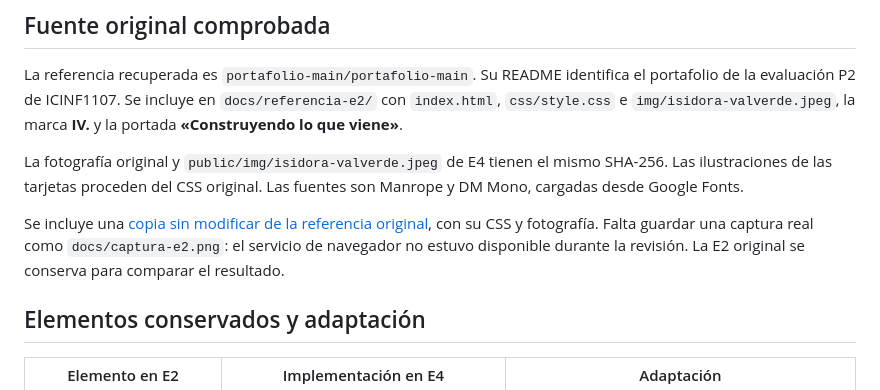
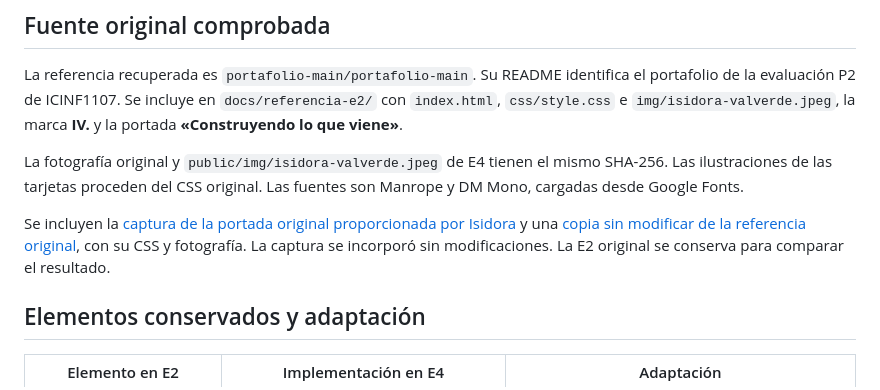
Before and after one commit to isidoraavs/evaluacion_4-isidora_valverde, a Markdown page: INVENTARIO.md, the part around the change. GitHub-like rendering.

```diff
--- a/INVENTARIO.md
+++ b/INVENTARIO.md
@@ -6,7 +6,7 @@ La referencia recuperada es `portafolio-main/portafolio-main`. Su README identif
 
 La fotografía original y `public/img/isidora-valverde.jpeg` de E4 tienen el mismo SHA-256. Las ilustraciones de las tarjetas proceden del CSS original. Las fuentes son Manrope y DM Mono, cargadas desde Google Fonts.
 
-Se incluye una [copia sin modificar de la referencia original](docs/referencia-e2/index.html), con su CSS y fotografía. Falta guardar una captura real como `docs/captura-e2.png`: el servicio de navegador no estuvo disponible durante la revisión. La E2 original se conserva para comparar el resultado.
+Se incluyen la [captura de la portada original proporcionada por Isidora](docs/captura-e2.png) y una [copia sin modificar de la referencia original](docs/referencia-e2/index.html), con su CSS y fotografía. La captura se incorporó sin modificaciones. La E2 original se conserva para comparar el resultado.
 
 ## Elementos conservados y adaptación
 
```
Also changed, not shown: README.md (+4 -1 lines), docs/VERIFICACION.md (+2 -1 lines), docs/captura-e2.png (added).
